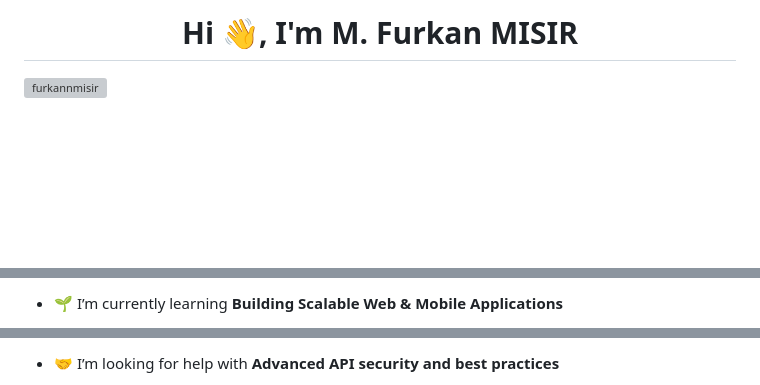
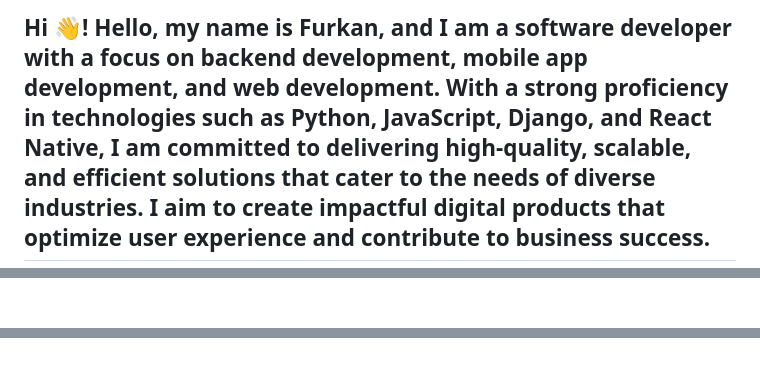
Before and after one commit to furkannmisir/furkannmisir, a Markdown page: README.md, 3 parts joined by grey strips. Drawn GitHub-style; blank space fills up the shorter version; grey boxes are pictures that could not be loaded.

```diff
--- a/README.md
+++ b/README.md
@@ -1,3 +1,2 @@
-<h1 align="center">Hi 👋, I'm M. Furkan MISIR</h1>
-<p align="left"> <img src="https://komarev.com/ghpvc/?username=furkannmisir&label=Profile%20views&color=0e75b6&style=flat" alt="furkannmisir" /> </p>
+<h2 align="left">Hi 👋! Hello, my name is Furkan, and I am a software developer with a focus on backend development, mobile app development, and web development. With a strong proficiency in technologies such as Python, JavaScript, Django, and React Native, I am committed to delivering high-quality, scalable, and efficient solutions that cater to the needs of diverse industries. I aim to create impactful digital products that optimize user experience and contribute to business success.</h2>
 
@@ -7,3 +9,3 @@
 
-- 🌱 I’m currently learning **Building Scalable Web & Mobile Applications**
+###
 
@@ -11,3 +13,3 @@
 
-- 🤝 I’m looking for help with **Advanced API security and best practices**
+###
 
```
Also changed, not shown: other parts of README.md (+66 -80 lines).
